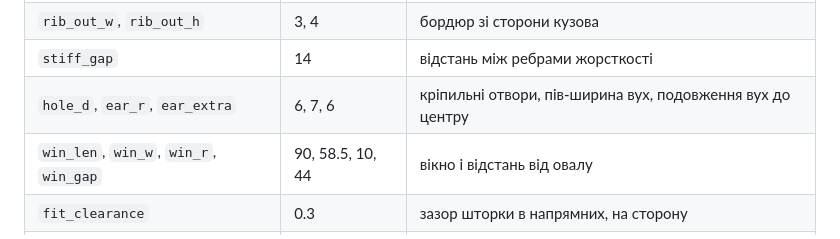
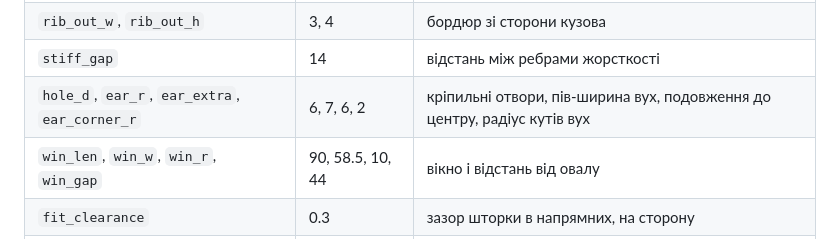
Before and after one commit to dmitry-svet/leaf_zaslonka, a Markdown page: README.md, the part around the change. GitHub-like rendering.

Commit message:
Round the ear corners R2

```diff
--- a/README.md
+++ b/README.md
@@ -57,7 +57,7 @@ python3 -m venv .venv
 | `rib_in_w`, `rib_in_h` | 3, 2 | бордюр зі сторони труби |
 | `rib_out_w`, `rib_out_h` | 3, 4 | бордюр зі сторони кузова |
 | `stiff_gap` | 14 | відстань між ребрами жорсткості |
-| `hole_d`, `ear_r`, `ear_extra` | 6, 7, 6 | кріпильні отвори, пів-ширина вух, подовження вух до центру |
+| `hole_d`, `ear_r`, `ear_extra`, `ear_corner_r` | 6, 7, 6, 2 | кріпильні отвори, пів-ширина вух, подовження до центру, радіус кутів вух |
 | `win_len`, `win_w`, `win_r`, `win_gap` | 90, 58.5, 10, 44 | вікно і відстань від овалу |
 | `fit_clearance` | 0.3 | зазор шторки в напрямних, на сторону |
 | `grip_w`, `grip_h` | 3, 4 | ребро-ручка на шторці |
```
Also changed, not shown: zaslonka_clamp_preview.png, zaslonka_frame_preview.png, zaslonka_preview.png, zaslonka_shutter_preview.png, 9 other files.
